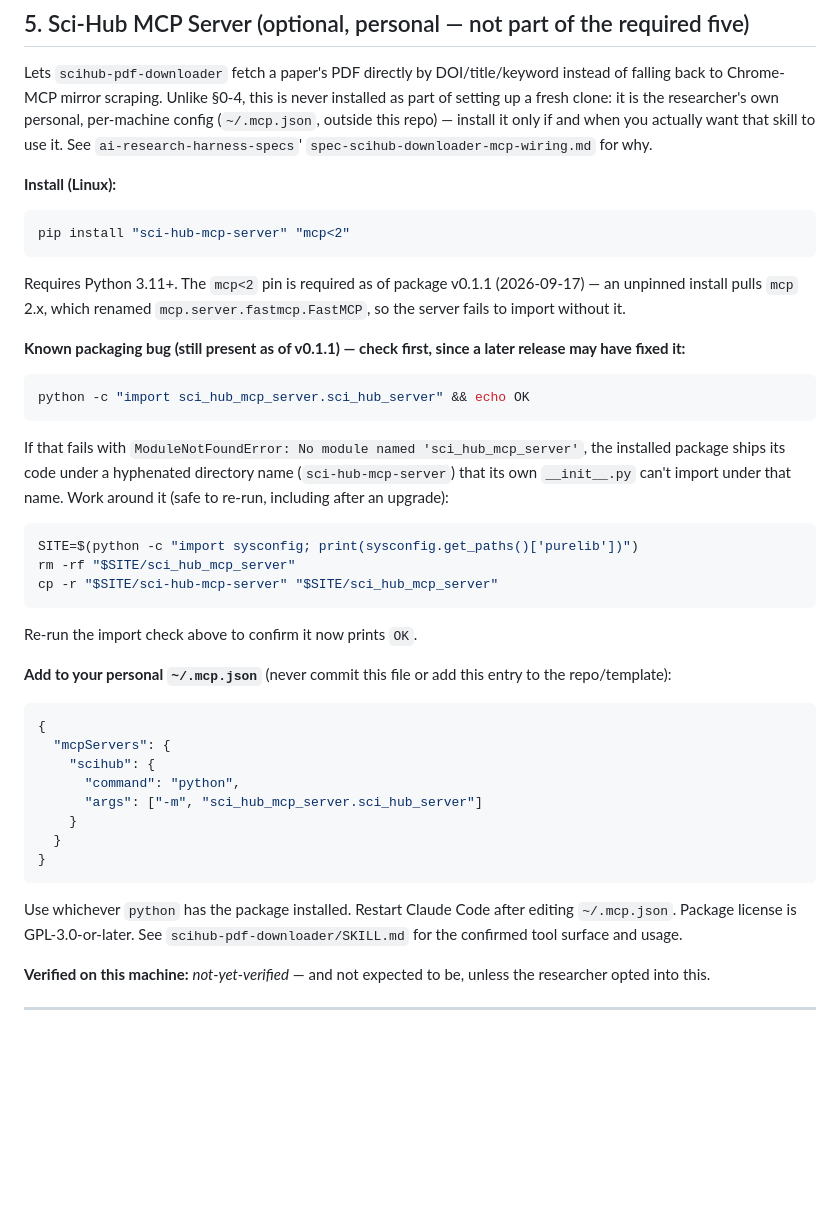
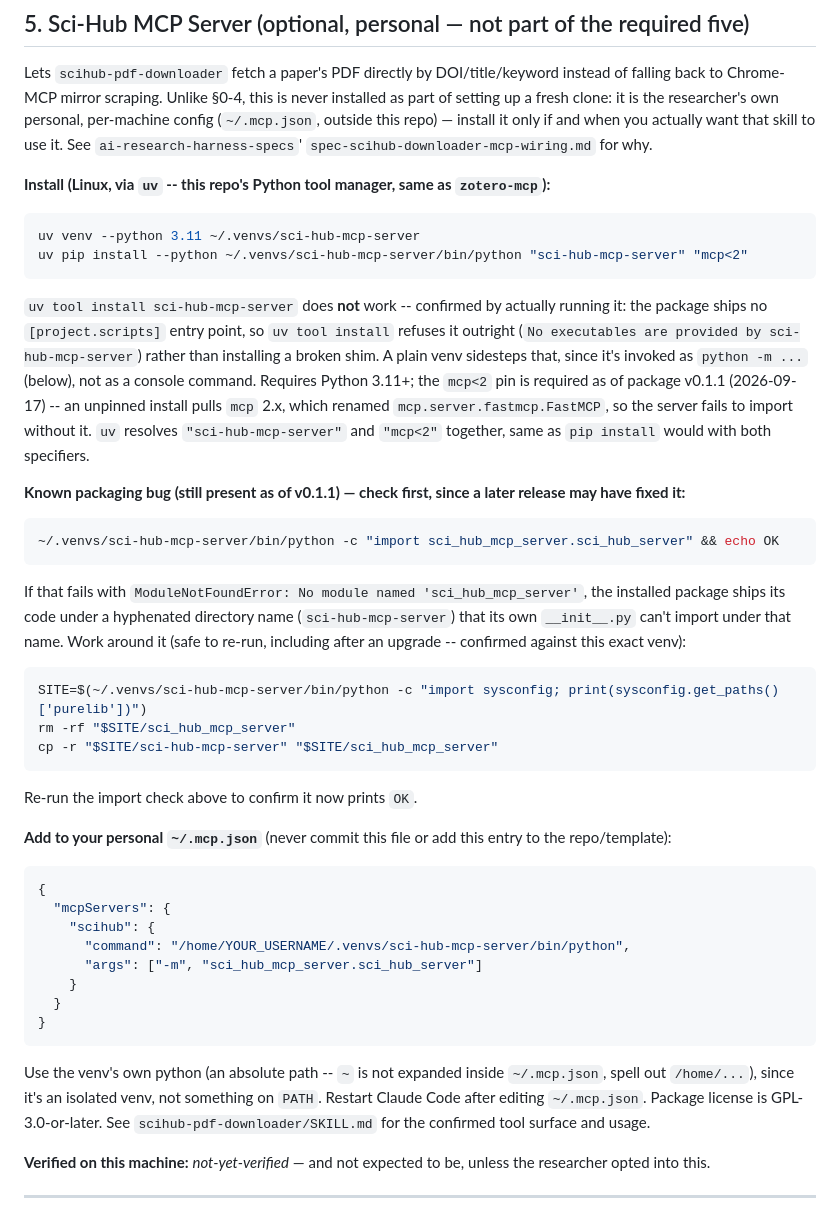
Before and after one commit to kimzed/ai-research-harness, a Markdown page: SETUP.md, the part around the change. Drawn GitHub-style; blank space fills up the shorter version.

Commit message:
fix: install the Sci-Hub MCP server via uv, not pip
This repo standardizes on uv for Python tool installs (zotero-mcp
uses `uv tool install`). Verified `uv tool install sci-hub-mcp-server`
actually fails outright -- the package ships no console-script entry
point, so uv refuses it ("No executables are provided"). Switched
SETUP.md §5 to `uv venv` + `uv pip install --python <venv>` instead,
which sidesteps that (invoked as `python -m ...`, not a console
command) -- verified end to end, including the packaging-bug
workaround, against a real uv-managed venv.

Co-Authored-By: Claude Sonnet 5 <noreply@anthropic.com>

````diff
--- a/SETUP.md
+++ b/SETUP.md
@@ -113,19 +113,29 @@ Alternative (AppImage, no install) — download from https://obsidian.md/downloa
 
 Lets `scihub-pdf-downloader` fetch a paper's PDF directly by DOI/title/keyword instead of falling back to Chrome-MCP mirror scraping. Unlike §0-4, this is never installed as part of setting up a fresh clone: it is the researcher's own personal, per-machine config (`~/.mcp.json`, outside this repo) — install it only if and when you actually want that skill to use it. See `ai-research-harness-specs`' `spec-scihub-downloader-mcp-wiring.md` for why.
 
-**Install (Linux):**
+**Install (Linux, via `uv` -- this repo's Python tool manager, same as `zotero-mcp`):**
 ```bash
-pip install "sci-hub-mcp-server" "mcp<2"
+uv venv --python 3.11 ~/.venvs/sci-hub-mcp-server
+uv pip install --python ~/.venvs/sci-hub-mcp-server/bin/python "sci-hub-mcp-server" "mcp<2"
 ```
-Requires Python 3.11+. The `mcp<2` pin is required as of package v0.1.1 (2026-09-17) — an unpinned install pulls `mcp` 2.x, which renamed `mcp.server.fastmcp.FastMCP`, so the server fails to import without it.
+`uv tool install sci-hub-mcp-server` does **not** work -- confirmed by actually
+running it: the package ships no `[project.scripts]` entry point, so `uv tool
+install` refuses it outright (`No executables are provided by
+sci-hub-mcp-server`) rather than installing a broken shim. A plain venv
+sidesteps that, since it's invoked as `python -m ...` (below), not as a
+console command. Requires Python 3.11+; the `mcp<2` pin is required as of
+package v0.1.1 (2026-09-17) -- an unpinned install pulls `mcp` 2.x, which
+renamed `mcp.server.fastmcp.FastMCP`, so the server fails to import without
+it. `uv` resolves `"sci-hub-mcp-server"` and `"mcp<2"` together, same as
+`pip install` would with both specifiers.
 
 **Known packaging bug (still present as of v0.1.1) — check first, since a later release may have fixed it:**
 ```bash
-python -c "import sci_hub_mcp_server.sci_hub_server" && echo OK
+~/.venvs/sci-hub-mcp-server/bin/python -c "import sci_hub_mcp_server.sci_hub_server" && echo OK
 ```
-If that fails with `ModuleNotFoundError: No module named 'sci_hub_mcp_server'`, the installed package ships its code under a hyphenated directory name (`sci-hub-mcp-server`) that its own `__init__.py` can't import under that name. Work around it (safe to re-run, including after an upgrade):
+If that fails with `ModuleNotFoundError: No module named 'sci_hub_mcp_server'`, the installed package ships its code under a hyphenated directory name (`sci-hub-mcp-server`) that its own `__init__.py` can't import under that name. Work around it (safe to re-run, including after an upgrade -- confirmed against this exact venv):
 ```bash
-SITE=$(python -c "import sysconfig; print(sysconfig.get_paths()['purelib'])")
+SITE=$(~/.venvs/sci-hub-mcp-server/bin/python -c "import sysconfig; print(sysconfig.get_paths()['purelib'])")
 rm -rf "$SITE/sci_hub_mcp_server"
 cp -r "$SITE/sci-hub-mcp-server" "$SITE/sci_hub_mcp_server"
 ```
@@ -136,13 +146,13 @@ Re-run the import check above to confirm it now prints `OK`.
 {
   "mcpServers": {
     "scihub": {
-      "command": "python",
+      "command": "/home/YOUR_USERNAME/.venvs/sci-hub-mcp-server/bin/python",
       "args": ["-m", "sci_hub_mcp_server.sci_hub_server"]
     }
   }
 }
 ```
-Use whichever `python` has the package installed. Restart Claude Code after editing `~/.mcp.json`. Package license is GPL-3.0-or-later. See `scihub-pdf-downloader/SKILL.md` for the confirmed tool surface and usage.
+Use the venv's own python (an absolute path -- `~` is not expanded inside `~/.mcp.json`, spell out `/home/...`), since it's an isolated venv, not something on `PATH`. Restart Claude Code after editing `~/.mcp.json`. Package license is GPL-3.0-or-later. See `scihub-pdf-downloader/SKILL.md` for the confirmed tool surface and usage.
 
 **Verified on this machine:** _not-yet-verified_ — and not expected to be, unless the researcher opted into this.
 
````
Also changed, not shown: 1 other file.
